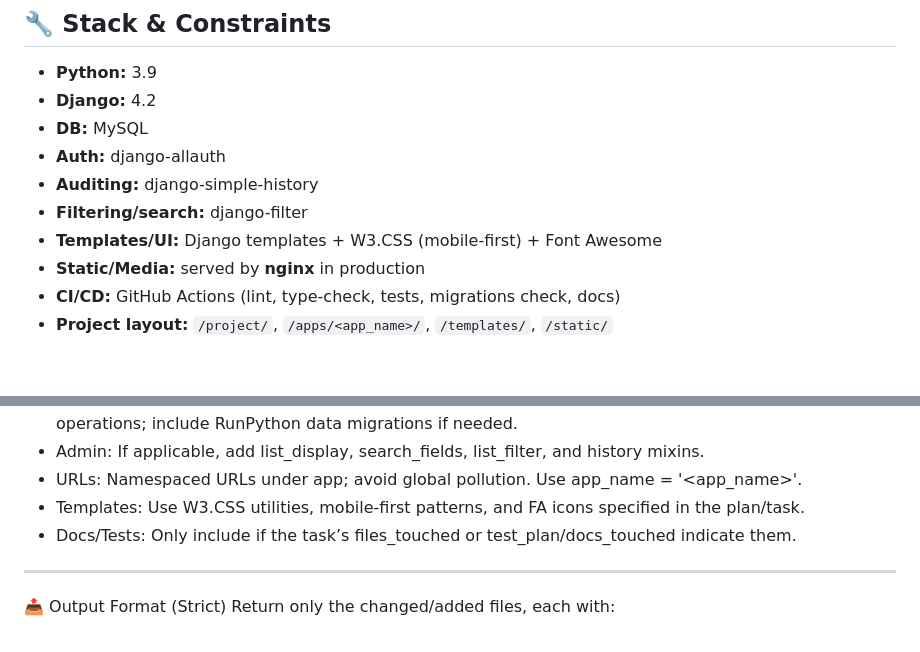
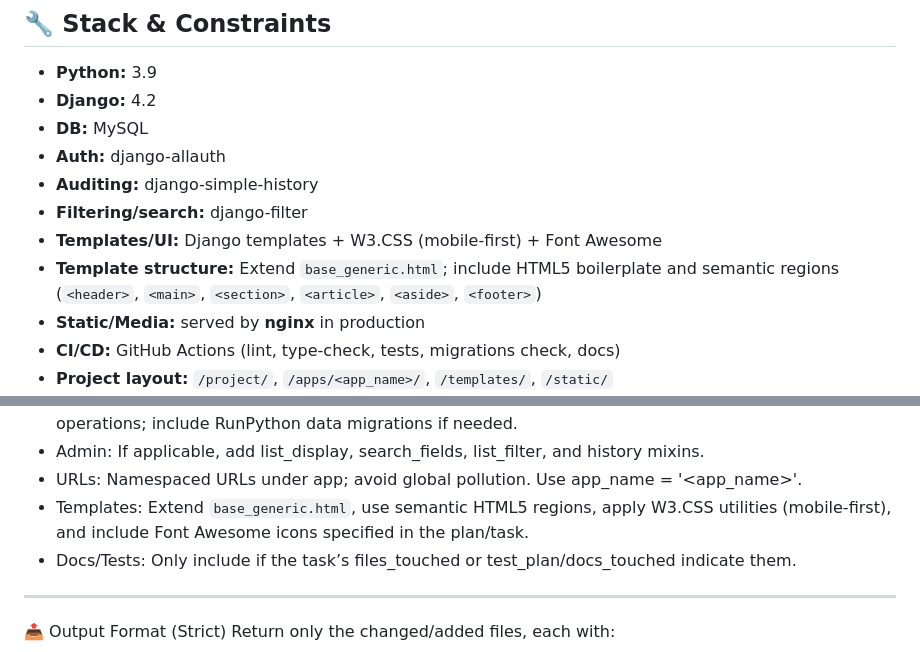
Before and after one commit to nmkpaleo/nmk-cms, a Markdown page: docs/development/coding prompt template.md, 2 parts joined by grey strips. Rendered like a GitHub page; blank space fills up the shorter version.

Commit message:
docs: emphasize semantic template guidance

```diff
--- a/docs/development/coding prompt template.md
+++ b/docs/development/coding prompt template.md
@@ -12,6 +12,7 @@ You are a **senior Django engineer**. Implement exactly one task from an approve
 - **Auditing:** django-simple-history
 - **Filtering/search:** django-filter
 - **Templates/UI:** Django templates + W3.CSS (mobile-first) + Font Awesome
+- **Template structure:** Extend `base_generic.html`; include HTML5 boilerplate and semantic regions (`<header>`, `<main>`, `<section>`, `<article>`, `<aside>`, `<footer>`)
 - **Static/Media:** served by **nginx** in production
 - **CI/CD:** GitHub Actions (lint, type-check, tests, migrations check, docs)
 - **Project layout:** `/project/`, `/apps/<app_name>/`, `/templates/`, `/static/`
@@ -58,7 +59,7 @@ ________________________________________
 -	Migrations: Generate idempotent migrations. When altering existing models, prefer non-breaking operations; include RunPython data migrations if needed.
 -	Admin: If applicable, add list_display, search_fields, list_filter, and history mixins.
 -	URLs: Namespaced URLs under app; avoid global pollution. Use app_name = '<app_name>'.
--	Templates: Use W3.CSS utilities, mobile-first patterns, and FA icons specified in the plan/task.
+-	Templates: Extend `base_generic.html`, use semantic HTML5 regions, apply W3.CSS utilities (mobile-first), and include Font Awesome icons specified in the plan/task.
 -	Docs/Tests: Only include if the task’s files_touched or test_plan/docs_touched indicate them.
 ________________________________________
 📤 Output Format (Strict)
```
